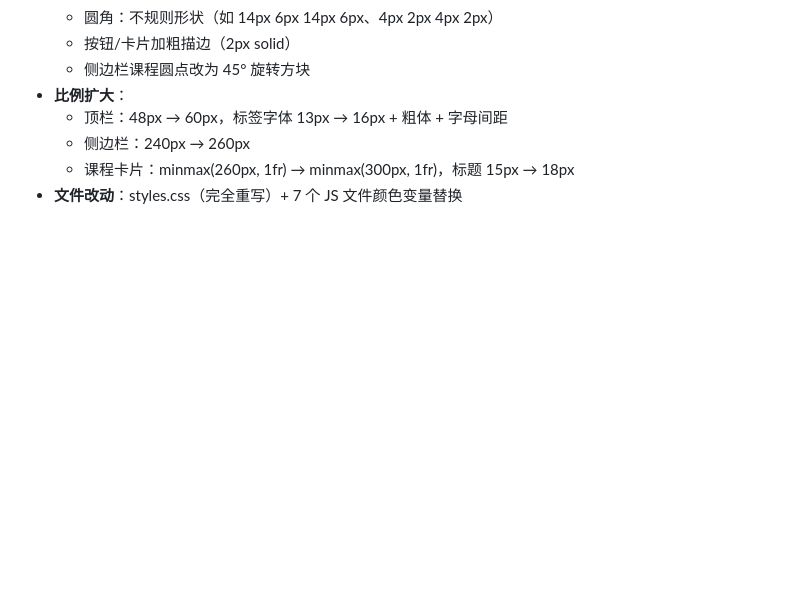
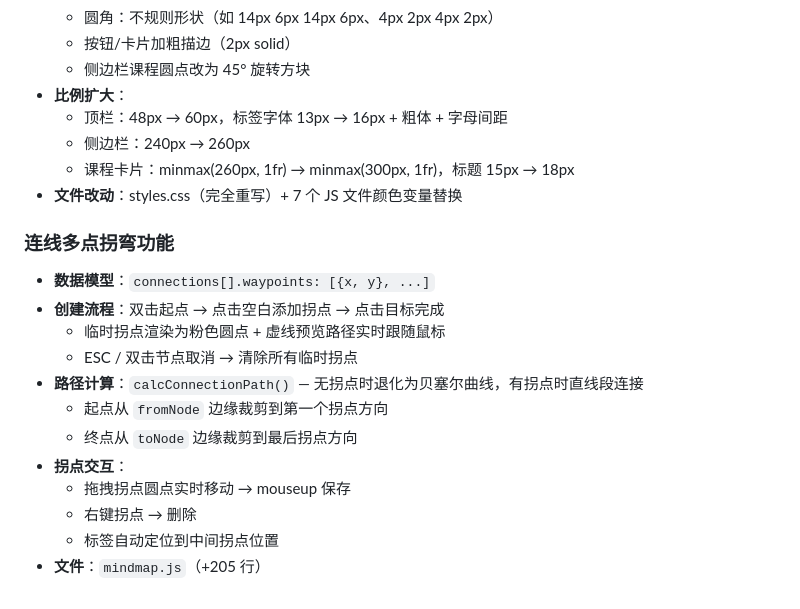
Before and after one commit to yww77/StudyBoard, a Markdown page: devlog/2026-05-20.md, the part around the change. Drawn GitHub-style; blank space fills up the shorter version.

Commit message:
更新 devlog：连线多点拐弯功能记录
Co-Authored-By: Claude <noreply@anthropic.com>

```diff
--- a/devlog/2026-05-20.md
+++ b/devlog/2026-05-20.md
@@ -123,3 +123,17 @@
   - 侧边栏：240px → 260px
   - 课程卡片：minmax(260px, 1fr) → minmax(300px, 1fr)，标题 15px → 18px
 - **文件改动**：styles.css（完全重写）+ 7 个 JS 文件颜色变量替换
+
+### 连线多点拐弯功能
+- **数据模型**：`connections[].waypoints: [{x, y}, ...]`
+- **创建流程**：双击起点 → 点击空白添加拐点 → 点击目标完成
+  - 临时拐点渲染为粉色圆点 + 虚线预览路径实时跟随鼠标
+  - ESC / 双击节点取消 → 清除所有临时拐点
+- **路径计算**：`calcConnectionPath()` — 无拐点时退化为贝塞尔曲线，有拐点时直线段连接
+  - 起点从 `fromNode` 边缘裁剪到第一个拐点方向
+  - 终点从 `toNode` 边缘裁剪到最后拐点方向
+- **拐点交互**：
+  - 拖拽拐点圆点实时移动 → mouseup 保存
+  - 右键拐点 → 删除
+  - 标签自动定位到中间拐点位置
+- **文件**：`mindmap.js`（+205 行）
```
